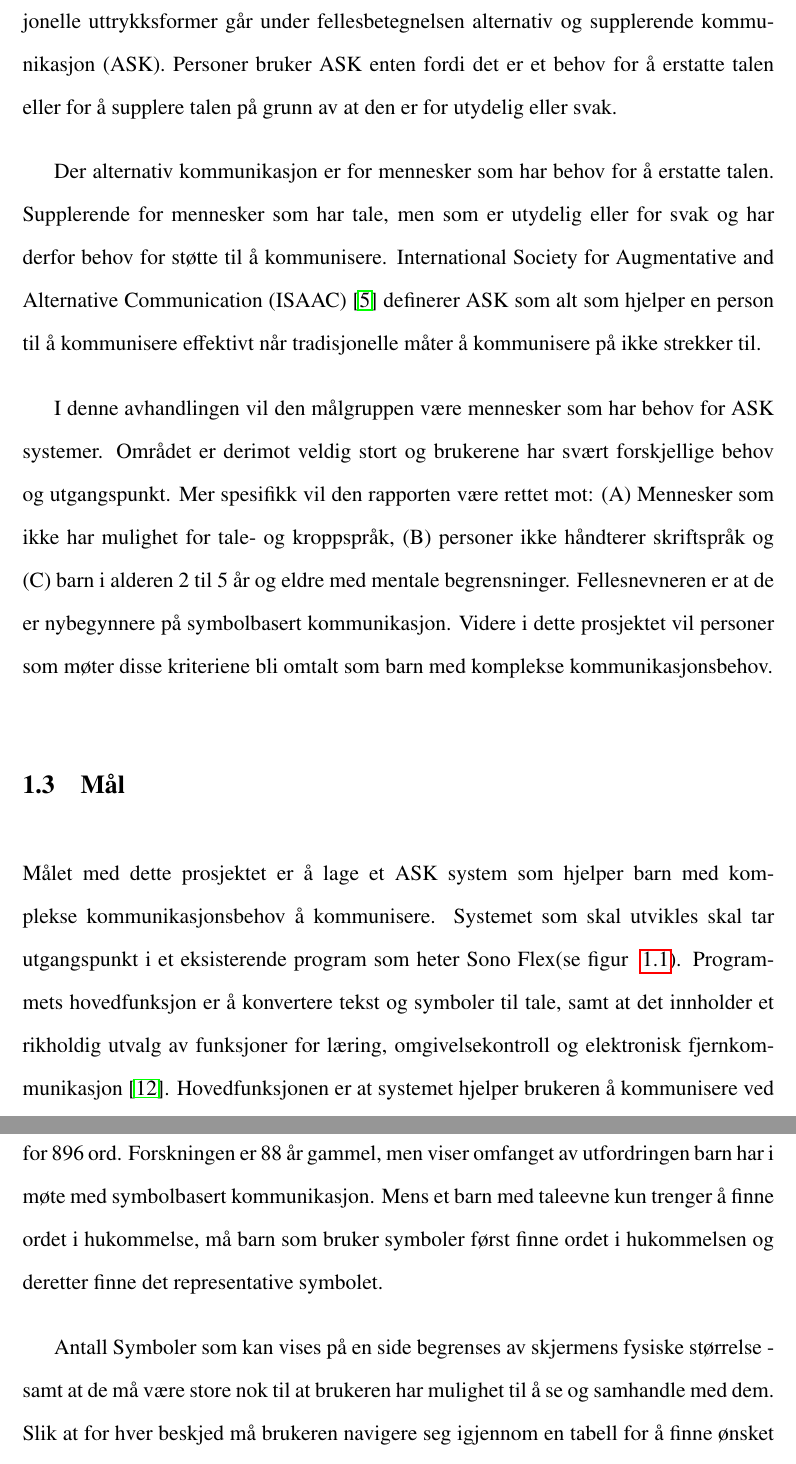
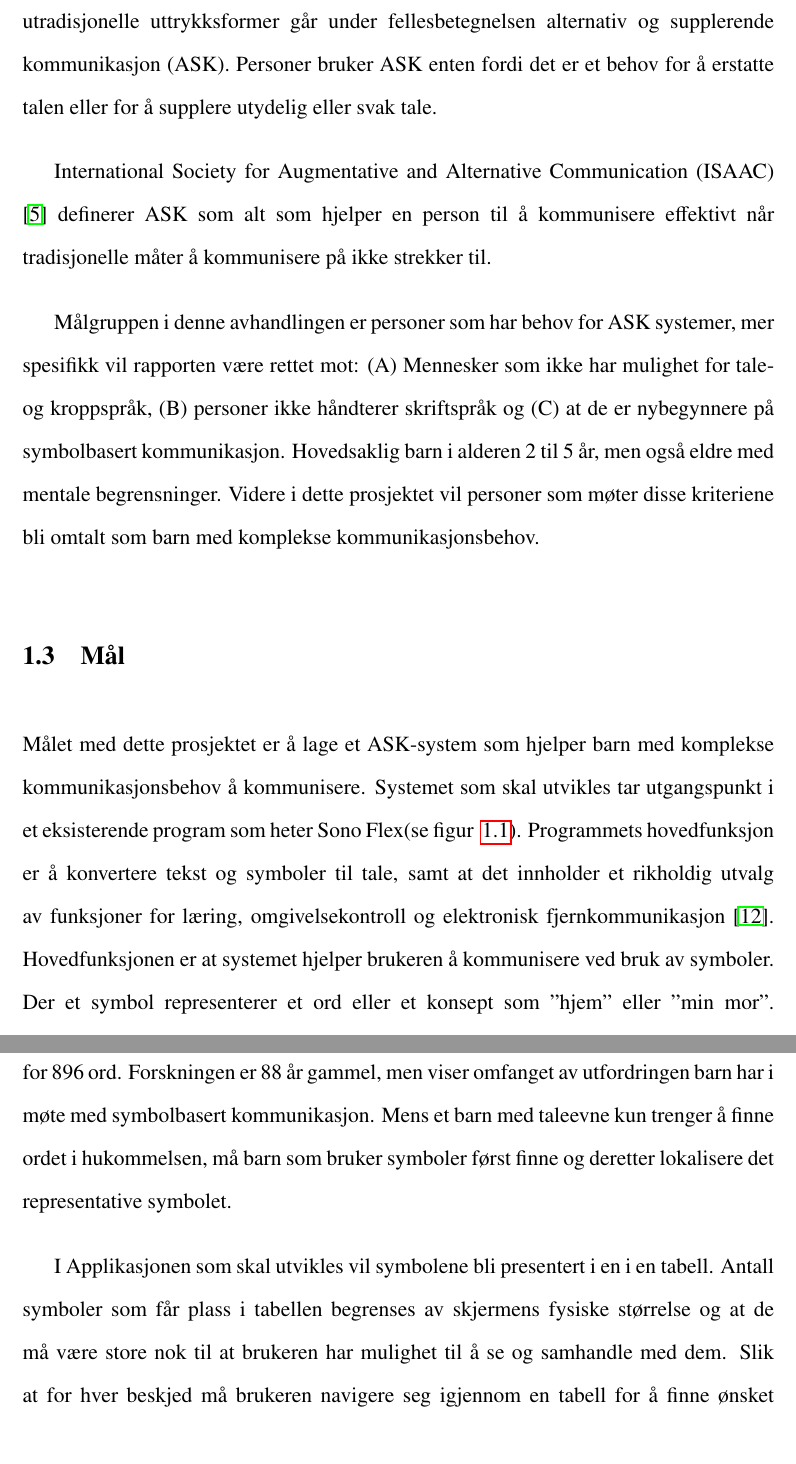
Before and after one commit to moddaman/Master-Thes-Norsk-, a LaTeX thesis (Oblig1.tex): two parts of pages 10 and 16 of 34 before the commit and two parts of pages 10 and 15 of 34 after it, joined at a grey line, cut so that both start at the same text. Compiled offline with pdfLaTeX.

Commit message:
Almost done

```diff
--- a/Oblig1.tex
+++ b/Oblig1.tex
@@ -20,6 +20,7 @@
 \usepackage{multirow}
 \usepackage{todonotes}
 \usepackage{glossaries}
+\usepackage[none]{hyphenat}
 
 
 \graphicspath{ {Images/} }
@@ -105,14 +106,14 @@ Tale og språk tillater oss å rekke ut til andre og leve tilfredstillende liv s
 \section{Målgruppe}
 
 I kapittel \ref{sec:motivasjon} nevnes det at det er flere unge mennesker som helt eller delvis mangler tale. Som en konsekvens av dette har de behov for andre uttrykksformer for å kommunisere. Alternative uttrykksformer kan være håndtegn, symboler eller fotografier. Slike utradisjonelle uttrykksformer går under fellesbetegnelsen alternativ og supplerende kommunikasjon (\gls{aske}).
-Personer bruker ASK enten fordi det er et behov for å erstatte talen eller for å supplere talen på grunn av at den er for utydelig eller svak.
+Personer bruker ASK enten fordi det er et behov for å erstatte talen eller for å supplere utydelig eller svak tale.
 
-Der alternativ kommunikasjon er for mennesker som har behov for å erstatte talen. Supplerende for mennesker som har tale, men som er utydelig eller for svak og har derfor behov for støtte til å kommunisere.  International Society for Augmentative and Alternative Communication (\gls{isaac}) \cite{HvaErASK} definerer ASK som alt som hjelper en person til å kommunisere effektivt når tradisjonelle måter å kommunisere på ikke strekker til.
+International Society for Augmentative and Alternative Communication (\gls{isaac}) \cite{HvaErASK} definerer ASK som alt som hjelper en person til å kommunisere effektivt når tradisjonelle måter å kommunisere på ikke strekker til.
 
-I denne avhandlingen vil den  målgruppen være mennesker som har behov for  ASK systemer. Området er derimot veldig stort og brukerene har svært forskjellige behov og utgangspunkt. Mer spesifikk vil den rapporten være rettet mot: (A) Mennesker som ikke har mulighet for tale- og kroppspråk,  (B) personer ikke håndterer skriftspråk og (C) barn i alderen 2 til 5 år og eldre med mentale begrensninger. Fellesnevneren er at de er nybegynnere på symbolbasert kommunikasjon. Videre i dette prosjektet vil personer som møter disse kriteriene bli omtalt som barn med komplekse kommunikasjonsbehov.
+Målgruppen i denne avhandlingen er personer som har behov for ASK systemer, mer spesifikk vil rapporten være rettet mot: (A) Mennesker som ikke har mulighet for tale- og kroppspråk,  (B) personer ikke håndterer skriftspråk og (C) at de er nybegynnere på symbolbasert kommunikasjon. Hovedsaklig barn i alderen 2 til 5 år, men også eldre med mentale begrensninger. Videre i dette prosjektet vil personer som møter disse kriteriene bli omtalt som barn med komplekse kommunikasjonsbehov.
 
 \section{Mål}
 \label{sec:goal}
 
-Målet med dette prosjektet er å lage et ASK system som hjelper barn med komplekse kommunikasjonsbehov å kommunisere. Systemet som skal utvikles skal tar utgangspunkt i et eksisterende program som heter Sono Flex(se figur ~\ref{fig:SonoFlex}). Programmets hovedfunksjon er å konvertere tekst og symboler til tale, samt at det innholder et rikholdig utvalg av funksjoner for læring, omgivelsekontroll og elektronisk fjernkommunikasjon \cite{TobiiCommunicator}. Hovedfunksjonen er at systemet hjelper brukeren å kommunisere ved bruk av symboler. Der et symbol representerer et ord eller et konsept som "hjem" eller "min mor". Problemstillingen er at når brukerens aktive vokabular vokser, så vil også antallet symboler øke. Dette gjør at det oppstår et behov for å dele symbolene inn i kategorier og flere visninger.
+Målet med dette prosjektet er å lage et ASK-system som hjelper barn med komplekse kommunikasjonsbehov å kommunisere. Systemet som skal utvikles tar utgangspunkt i et eksisterende program som heter Sono Flex(se figur ~\ref{fig:SonoFlex}). Programmets hovedfunksjon er å konvertere tekst og symboler til tale, samt at det innholder et rikholdig utvalg av funksjoner for læring, omgivelsekontroll og elektronisk fjernkommunikasjon \cite{TobiiCommunicator}. Hovedfunksjonen er at systemet hjelper brukeren å kommunisere ved bruk av symboler. Der et symbol representerer et ord eller et konsept som "hjem" eller "min mor". Problemstillingen er at når brukerens aktive vokabular vokser, så vil også antallet symboler øke. Dette gjør at det oppstår et behov for å dele symbolene inn i kategorier og flere visninger.
 
@@ -181,9 +182,9 @@ Menneske-maskin-interaksjon fungerer ved at en person gir maskinen en kommando,
 \subsection{Organisering}
 
 
-I 1926 kartla Smith\cite{Smith} barns vokabularutvikling fra alderen 1 til 5 år . Resultatene (se tabell \ref{fig:BarnVak}) fra undersøkelsen viste at allerede i en alder av 3 er det vanlig å ha forståelse for 896 ord. Forskningen er 88 år gammel, men viser omfanget av utfordringen barn har i møte med symbolbasert kommunikasjon. Mens et barn med taleevne kun trenger å finne ordet i hukommelse, må barn som bruker symboler først finne ordet i hukommelsen og deretter finne det representative symbolet.
+I 1926 kartla Smith\cite{Smith} barns vokabularutvikling fra alderen 1 til 5 år . Resultatene (se tabell \ref{fig:BarnVak}) fra undersøkelsen viste at allerede i en alder av 3 er det vanlig å ha forståelse for 896 ord. Forskningen er 88 år gammel, men viser omfanget av utfordringen barn har i møte med symbolbasert kommunikasjon. Mens et barn med taleevne kun trenger å finne ordet i hukommelsen, må barn som bruker symboler først finne og deretter lokalisere det representative symbolet.
 
-Antall Symboler som kan vises på en side begrenses av skjermens fysiske størrelse - samt at de må være store nok til at brukeren har mulighet til å se  og samhandle med dem. Slik at for hver beskjed må brukeren navigere seg igjennom en tabell for å finne ønsket symbol. Det er derfor essensielt at organiseringen legger til rette for akkurat dette, og ikke vanskeliggjør barnets evne til å lokalisere, velge og bruke konseptene.
+I Applikasjonen som skal utvikles vil symbolene bli presentert i en i en tabell. Antall symboler som får plass i tabellen begrenses av skjermens fysiske størrelse og at de må være store nok til at brukeren har mulighet til å se  og samhandle med dem. Slik at for hver beskjed må brukeren navigere seg igjennom en tabell for å finne ønsket symbol. Det er derfor essensielt at organiseringen legger til rette for akkurat dette, og ikke vanskeliggjør barnets evne til å lokalisere, velge og bruke konseptene.
 
 \begin{table}[h]
 \begin{tabular}{llllllllll}
```
Also changed, not shown: Oblig1.tex (16 more changed lines).
